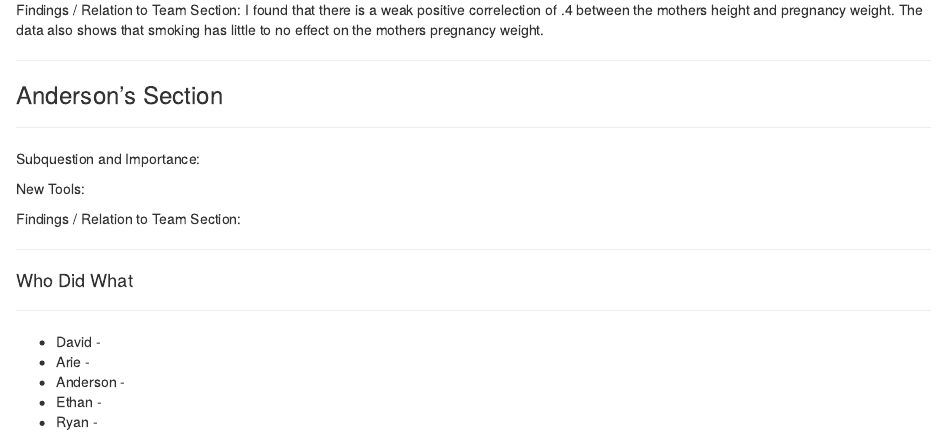
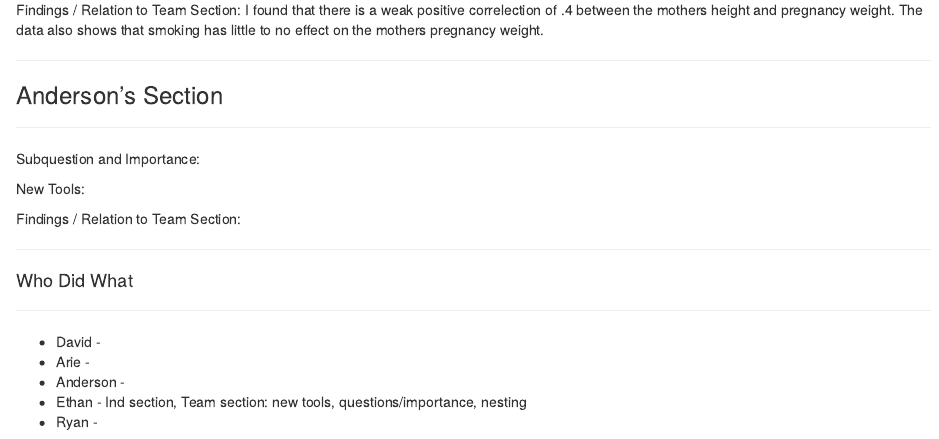
Before and after one commit to etsc9287/NTOLab14, an R Markdown document (NTOLab14.Rmd): the page in a window 1100 px wide, from 3350 px down. Rendered offline with R 4.5, knitr and Pandoc, with nearby package versions; some code elsewhere in the file could not run offline.

Commit message:
E who did what

```diff
--- a/NTOLab14.Rmd
+++ b/NTOLab14.Rmd
@@ -360,5 +360,5 @@ Findings / Relation to Team Section:
 * David -
 * Arie -
 * Anderson -
-* Ethan -
+* Ethan - Ind section, Team section: new tools, questions/importance, nesting
 * Ryan -
```
